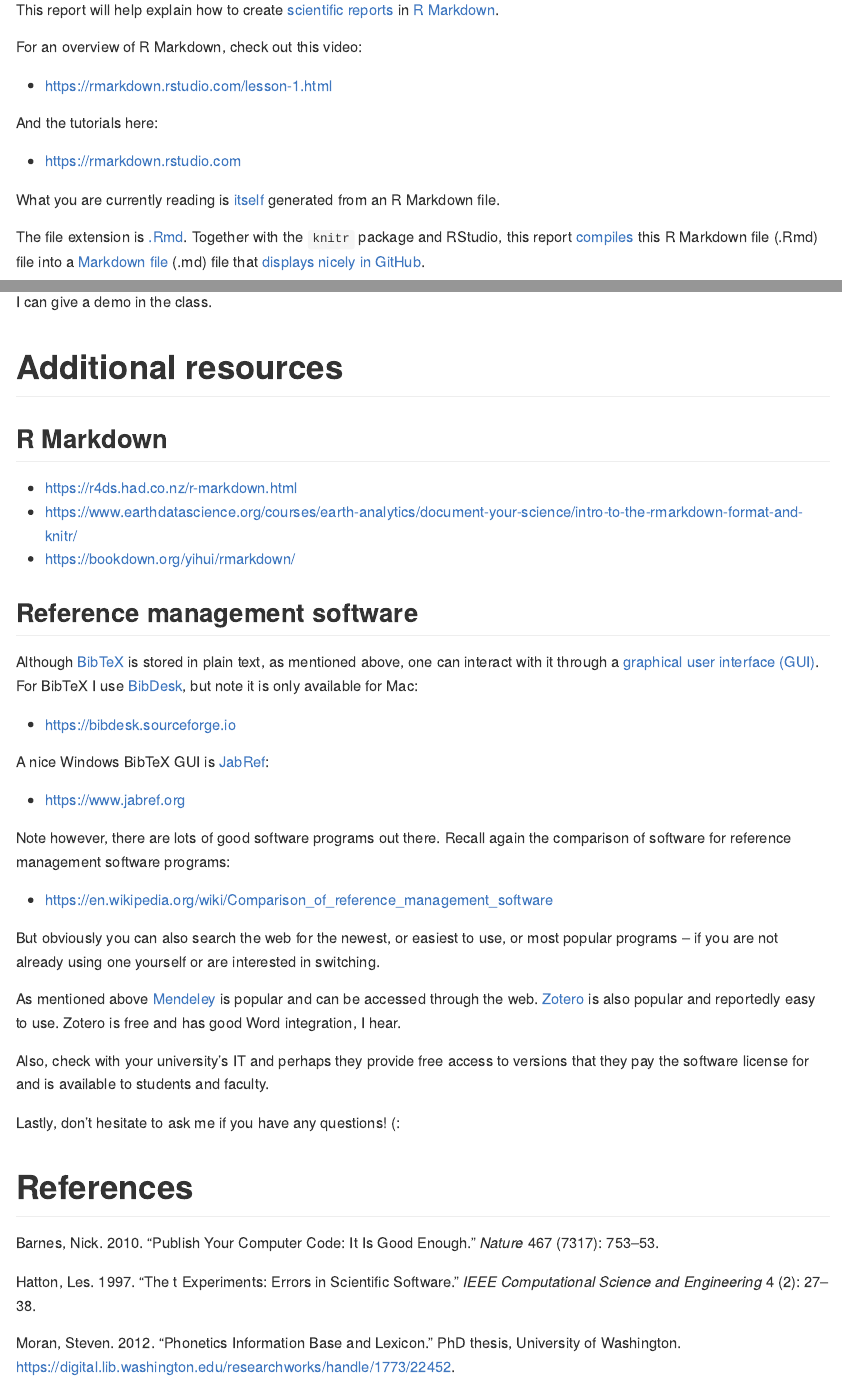
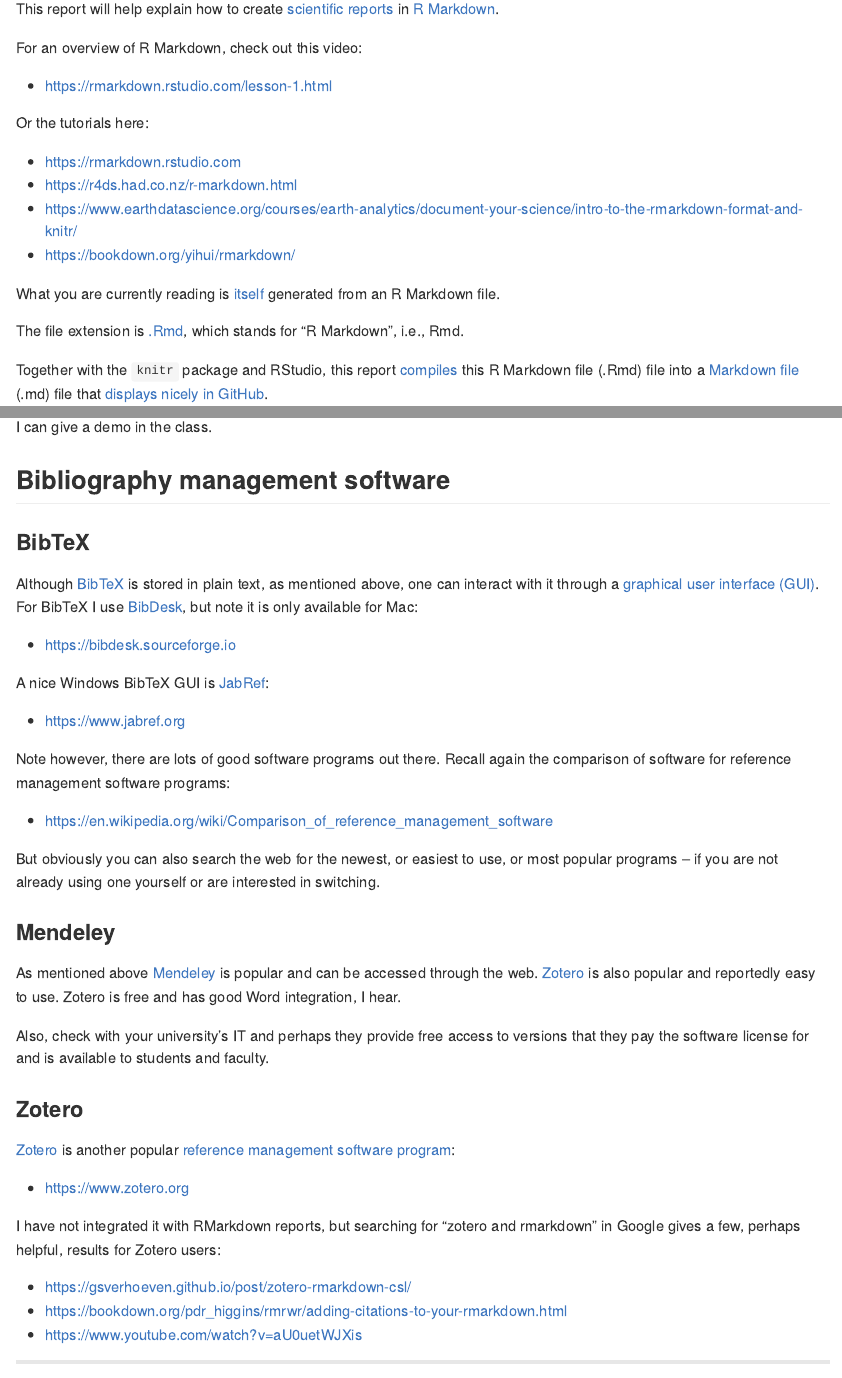
Before and after one commit to bambooforest/IntroDataScience, an R Markdown document (2_writing_scientific_reports/README.Rmd): the page in a window 1100 px wide, from 4180 px down before the commit and from 4260 px down after it, so that both start at the same text, and a second part further down, joined at a grey line. The pictures show the output file 2_writing_scientific_reports/README.md that the author committed with the source, drawn offline in the style of GitHub.

Commit message:
update 2

```diff
--- a/2_writing_scientific_reports/README.Rmd
+++ b/2_writing_scientific_reports/README.Rmd
@@ -129,13 +129,18 @@
 
 * https://rmarkdown.rstudio.com/lesson-1.html
 
-And the tutorials here:
+Or the tutorials here:
 
 * https://rmarkdown.rstudio.com
+* https://r4ds.had.co.nz/r-markdown.html
+* https://www.earthdatascience.org/courses/earth-analytics/document-your-science/intro-to-the-rmarkdown-format-and-knitr/
+* https://bookdown.org/yihui/rmarkdown/
 
 What you are currently reading is [itself](README.Rmd) generated from an R Markdown file.
 
-The file extension is [.Rmd](https://fileinfo.com/extension/rmd). Together with the `knitr` package and RStudio, this report [compiles](https://en.wikipedia.org/wiki/Compilation) this R Markdown file (.Rmd) file into a [Markdown file](https://fileinfo.com/extension/md) (.md) file that [displays nicely in GitHub](README.md).
+The file extension is [.Rmd](https://fileinfo.com/extension/rmd), which stands for "R Markdown", i.e., Rmd.
+
+Together with the `knitr` package and RStudio, this report [compiles](https://en.wikipedia.org/wiki/Compilation) this R Markdown file (.Rmd) file into a [Markdown file](https://fileinfo.com/extension/md) (.md) file that [displays nicely in GitHub](README.md).
 
 You can also use the same file to generate other output formats!
 
@@ -415,15 +424,9 @@
 I can give a demo in the class.
 
 
-# Additional resources
+## Bibliography management software
 
-## R Markdown
-
-* https://r4ds.had.co.nz/r-markdown.html
-* https://www.earthdatascience.org/courses/earth-analytics/document-your-science/intro-to-the-rmarkdown-format-and-knitr/
-* https://bookdown.org/yihui/rmarkdown/
-
-## Reference management software
+### BibTeX
 
 Although [BibTeX](https://en.wikipedia.org/wiki/BibTeX) is stored in plain text, as mentioned above, one can interact with it through a [graphical user interface (GUI)](https://en.wikipedia.org/wiki/Graphical_user_interface). For BibTeX I use [BibDesk](https://en.wikipedia.org/wiki/BibDesk), but note it is only available for Mac:
 
@@ -439,9 +442,29 @@
 
 But obviously you can also search the web for the newest, or easiest to use, or most popular programs -- if you are not already using one yourself or are interested in switching.
 
+
+### Mendeley
+
 As mentioned above [Mendeley](https://en.wikipedia.org/wiki/Mendeley) is popular and can be accessed through the web. [Zotero](https://en.wikipedia.org/wiki/Zotero) is also popular and reportedly easy to use. Zotero is free and has good Word integration, I hear.
 
 Also, check with your university's IT and perhaps they provide free access to versions that they pay the software license for and is available to students and faculty.
+
+
+### Zotero
+
+[Zotero](https://en.wikipedia.org/wiki/Zotero) is another popular [reference management software program](https://en.wikipedia.org/wiki/Reference_management_software):
+
+* https://www.zotero.org
+
+
+I have not integrated it with RMarkdown reports, but searching for "zotero and rmarkdown" in Google gives a few, perhaps helpful, results for Zotero users:
+
+* https://gsverhoeven.github.io/post/zotero-rmarkdown-csl/
+* https://bookdown.org/pdr_higgins/rmrwr/adding-citations-to-your-rmarkdown.html
+* https://www.youtube.com/watch?v=aU0uetWJXis
+
+
+***
 
 Lastly, don't hesitate to ask me if you have any questions! (:
 
```
Also changed, not shown: 2_writing_scientific_reports/README.md, 2_writing_scientific_reports/README.Rmd (20 more changed lines).
